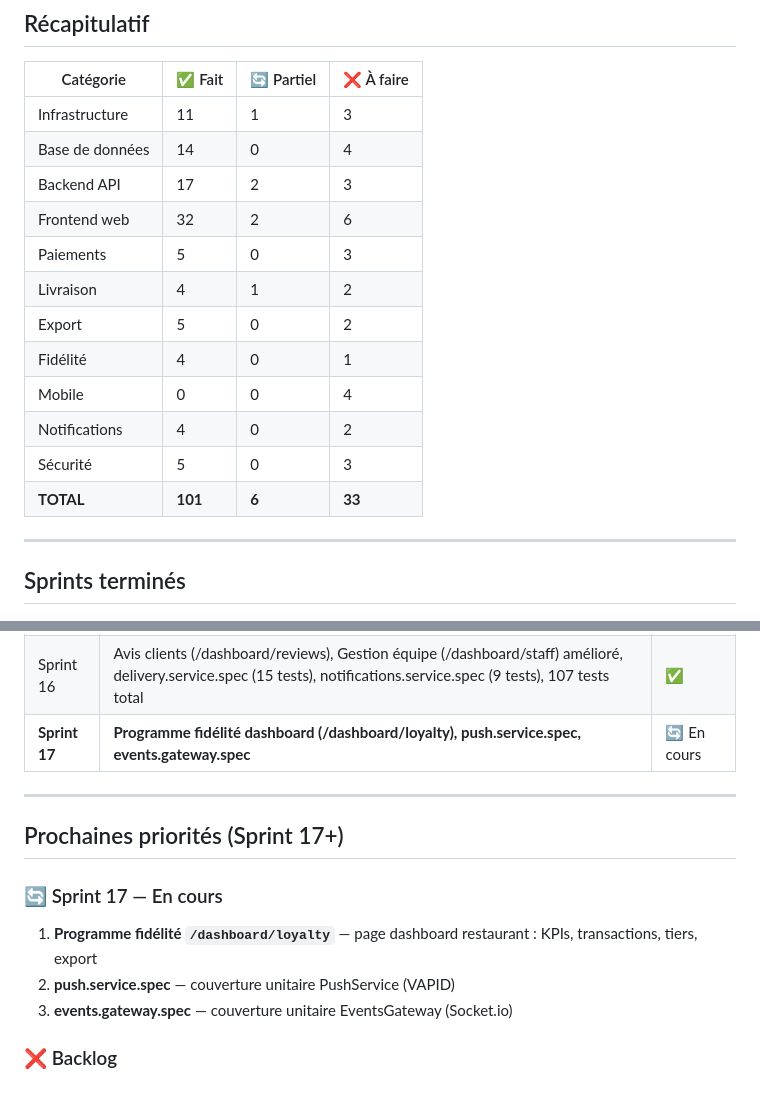
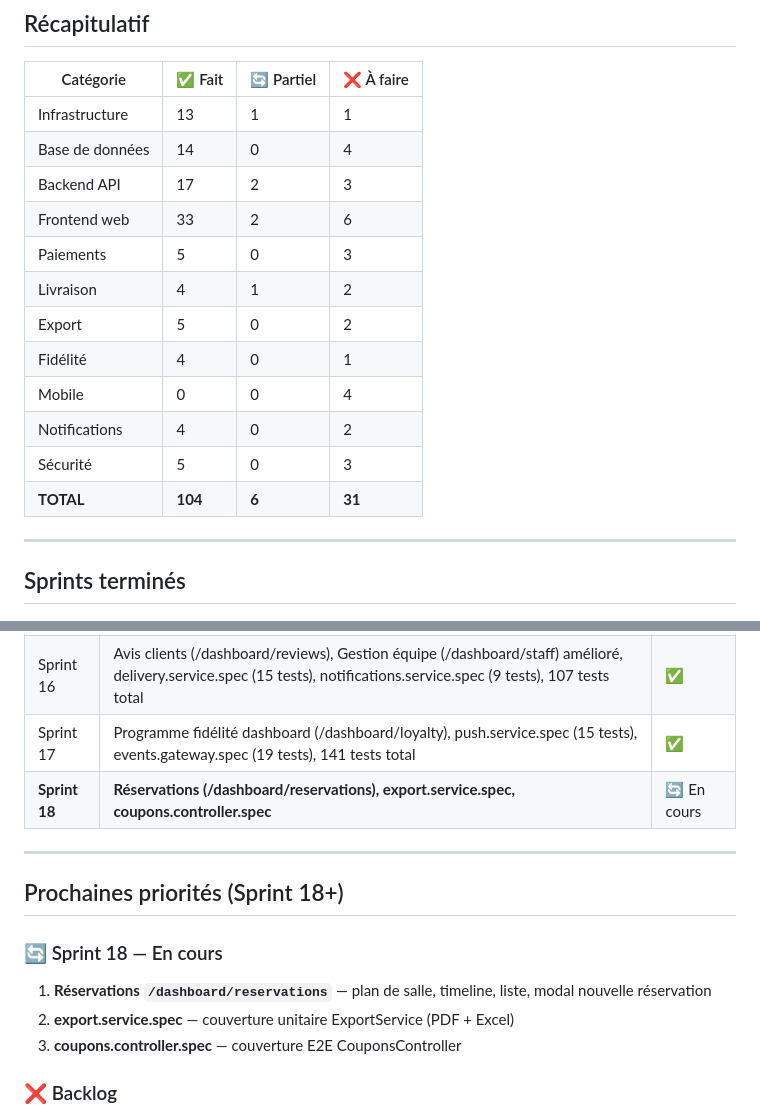
Before and after one commit to malecklouiba-art/foodstack, a Markdown page: ROADMAP.md, 2 parts joined by grey strips. GitHub-like rendering.

Commit message:
docs: ROADMAP — Sprint 17 ✅, totals 104✅/31❌, sprint 18 🔄
https://claude.ai/code/session_019sPo5k4Q9GdEVF1J4wRJme

```diff
--- a/ROADMAP.md
+++ b/ROADMAP.md
@@ -254,10 +254,10 @@
 
 | Catégorie | ✅ Fait | 🔄 Partiel | ❌ À faire |
 |---|---|---|---|
-| Infrastructure | 11 | 1 | 3 |
+| Infrastructure | 13 | 1 | 1 |
 | Base de données | 14 | 0 | 4 |
 | Backend API | 17 | 2 | 3 |
-| Frontend web | 32 | 2 | 6 |
+| Frontend web | 33 | 2 | 6 |
 | Paiements | 5 | 0 | 3 |
 | Livraison | 4 | 1 | 2 |
 | Export | 5 | 0 | 2 |
@@ -265,7 +265,7 @@
 | Mobile | 0 | 0 | 4 |
 | Notifications | 4 | 0 | 2 |
 | Sécurité | 5 | 0 | 3 |
-| **TOTAL** | **101** | **6** | **33** |
+| **TOTAL** | **104** | **6** | **31** |
 
 ---
 
@@ -289,16 +289,17 @@
 | Sprint 14 | CouponsModule wired (POST /coupons, applyCoupon, redeemCoupon), Super Admin dashboard (/superadmin), tests E2E Supertest (11 tests), 70 tests total | ✅ |
 | Sprint 15 | Settings page restaurant, notifications push livreur assigné, tests coupons.service.spec | ✅ |
 | Sprint 16 | Avis clients (/dashboard/reviews), Gestion équipe (/dashboard/staff) amélioré, delivery.service.spec (15 tests), notifications.service.spec (9 tests), 107 tests total | ✅ |
-| **Sprint 17** | **Programme fidélité dashboard (/dashboard/loyalty), push.service.spec, events.gateway.spec** | 🔄 En cours |
+| Sprint 17 | Programme fidélité dashboard (/dashboard/loyalty), push.service.spec (15 tests), events.gateway.spec (19 tests), 141 tests total | ✅ |
+| **Sprint 18** | **Réservations (/dashboard/reservations), export.service.spec, coupons.controller.spec** | 🔄 En cours |
 
 ---
 
-## Prochaines priorités (Sprint 17+)
+## Prochaines priorités (Sprint 18+)
 
-### 🔄 Sprint 17 — En cours
-1. **Programme fidélité `/dashboard/loyalty`** — page dashboard restaurant : KPIs, transactions, tiers, export
-2. **push.service.spec** — couverture unitaire PushService (VAPID)
-3. **events.gateway.spec** — couverture unitaire EventsGateway (Socket.io)
+### 🔄 Sprint 18 — En cours
+1. **Réservations `/dashboard/reservations`** — plan de salle, timeline, liste, modal nouvelle réservation
+2. **export.service.spec** — couverture unitaire ExportService (PDF + Excel)
+3. **coupons.controller.spec** — couverture E2E CouponsController
 
 ### ❌ Backlog
 4. **OAuth Google/Apple** — login social
```
